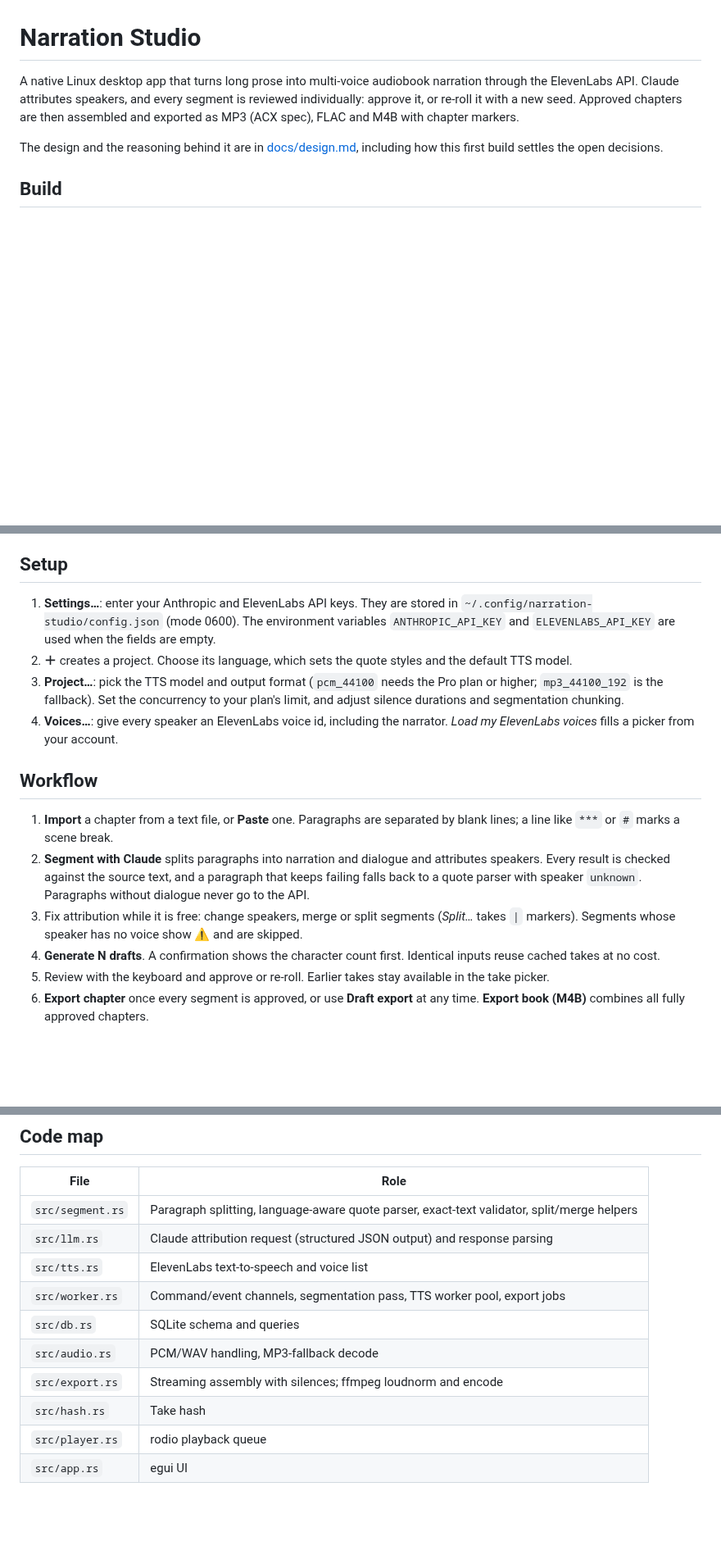
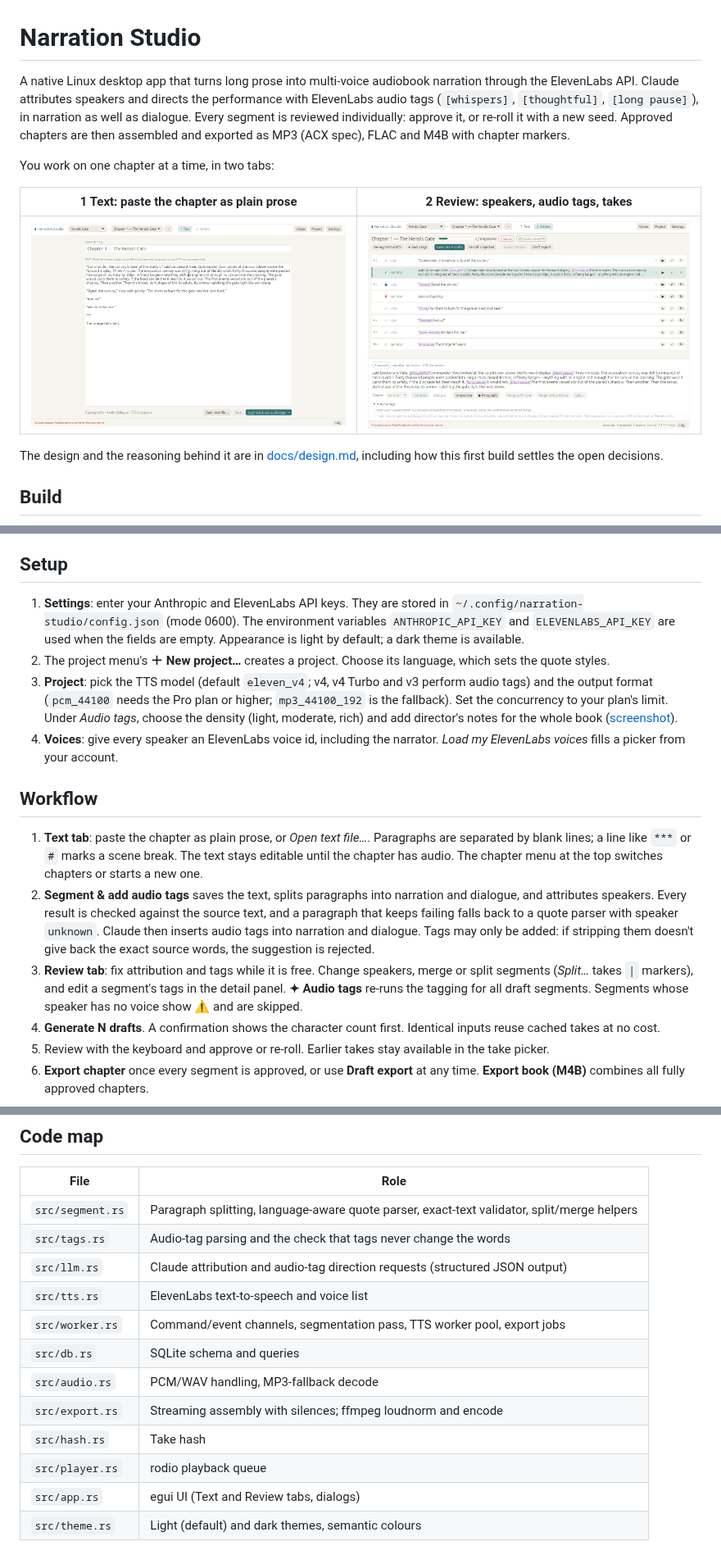
Before and after one commit to krel99/AI-Narration-App, a Markdown page: README.md, 3 parts joined by grey strips. Shown at 82% size. GitHub-like rendering; pictures changed too: docs/screenshots/review.png (added), docs/screenshots/text.png (added); blank space fills up the shorter version.

```diff
--- a/README.md
+++ b/README.md
@@ -1,10 +1,18 @@
 # Narration Studio
 
 A native Linux desktop app that turns long prose into multi-voice audiobook
-narration through the ElevenLabs API. Claude attributes speakers, and every
-segment is reviewed individually: approve it, or re-roll it with a new seed.
-Approved chapters are then assembled and exported as MP3 (ACX spec), FLAC and
-M4B with chapter markers.
+narration through the ElevenLabs API. Claude attributes speakers and directs
+the performance with ElevenLabs audio tags (`[whispers]`, `[thoughtful]`,
+`[long pause]`), in narration as well as dialogue. Every segment is reviewed
+individually: approve it, or re-roll it with a new seed. Approved chapters are
+then assembled and exported as MP3 (ACX spec), FLAC and M4B with chapter
+markers.
+
+You work on one chapter at a time, in two tabs:
+
+| 1 Text: paste the chapter as plain prose | 2 Review: speakers, audio tags, takes |
+|---|---|
+| ![Text tab](docs/screenshots/text.png) | ![Review tab](docs/screenshots/review.png) |
 
 The design and the reasoning behind it are in [docs/design.md](docs/design.md),
 including how this first build settles the open decisions.
@@ -30,29 +38,38 @@ Claude and ElevenLabs servers, so they need no API keys.
 
 ## Setup
 
-1. **Settings…**: enter your Anthropic and ElevenLabs API keys. They are stored
+1. **Settings**: enter your Anthropic and ElevenLabs API keys. They are stored
    in `~/.config/narration-studio/config.json` (mode 0600). The environment
    variables `ANTHROPIC_API_KEY` and `ELEVENLABS_API_KEY` are used when the
-   fields are empty.
-2. **＋** creates a project. Choose its language, which sets the quote styles
-   and the default TTS model.
-3. **Project…**: pick the TTS model and output format (`pcm_44100` needs the
-   Pro plan or higher; `mp3_44100_192` is the fallback). Set the concurrency to
-   your plan's limit, and adjust silence durations and segmentation chunking.
-4. **Voices…**: give every speaker an ElevenLabs voice id, including the
+   fields are empty. Appearance is light by default; a dark theme is available.
+2. The project menu's **＋ New project…** creates a project. Choose its
+   language, which sets the quote styles.
+3. **Project**: pick the TTS model (default `eleven_v4`; v4, v4 Turbo and v3
+   perform audio tags) and the output format (`pcm_44100` needs the Pro plan or
+   higher; `mp3_44100_192` is the fallback). Set the concurrency to your plan's
+   limit. Under *Audio tags*, choose the density (light, moderate, rich) and
+   add director's notes for the whole book
+   ([screenshot](docs/screenshots/project-settings.png)).
+4. **Voices**: give every speaker an ElevenLabs voice id, including the
    narrator. *Load my ElevenLabs voices* fills a picker from your account.
 
 ## Workflow
 
-1. **Import** a chapter from a text file, or **Paste** one. Paragraphs are
-   separated by blank lines; a line like `***` or `#` marks a scene break.
-2. **Segment with Claude** splits paragraphs into narration and dialogue and
-   attributes speakers. Every result is checked against the source text, and a
-   paragraph that keeps failing falls back to a quote parser with speaker
-   `unknown`. Paragraphs without dialogue never go to the API.
-3. Fix attribution while it is free: change speakers, merge or split segments
-   (*Split…* takes `|` markers). Segments whose speaker has no voice show
-   ⚠ and are skipped.
+1. **Text tab**: paste the chapter as plain prose, or *Open text file…*.
+   Paragraphs are separated by blank lines; a line like `***` or `#` marks a
+   scene break. The text stays editable until the chapter has audio. The
+   chapter menu at the top switches chapters or starts a new one.
+2. **Segment & add audio tags** saves the text, splits paragraphs into
+   narration and dialogue, and attributes speakers. Every result is checked
+   against the source text, and a paragraph that keeps failing falls back to a
+   quote parser with speaker `unknown`. Claude then inserts audio tags into
+   narration and dialogue. Tags may only be added: if stripping them doesn't
+   give back the exact source words, the suggestion is rejected.
+3. **Review tab**: fix attribution and tags while it is free. Change speakers,
+   merge or split segments (*Split…* takes `|` markers), and edit a segment's
+   tags in the detail panel. **✦ Audio tags** re-runs the tagging for all
+   draft segments. Segments whose speaker has no voice show ⚠ and are
+   skipped.
 4. **Generate N drafts**. A confirmation shows the character count first.
    Identical inputs reuse cached takes at no cost.
 5. Review with the keyboard and approve or re-roll. Earlier takes stay
@@ -89,7 +106,8 @@ Every pipeline stage resumes from this state after a restart.
 | File | Role |
 |------|------|
 | `src/segment.rs` | Paragraph splitting, language-aware quote parser, exact-text validator, split/merge helpers |
-| `src/llm.rs` | Claude attribution request (structured JSON output) and response parsing |
+| `src/tags.rs` | Audio-tag parsing and the check that tags never change the words |
+| `src/llm.rs` | Claude attribution and audio-tag direction requests (structured JSON output) |
 | `src/tts.rs` | ElevenLabs text-to-speech and voice list |
 | `src/worker.rs` | Command/event channels, segmentation pass, TTS worker pool, export jobs |
 | `src/db.rs` | SQLite schema and queries |
@@ -97,4 +115,5 @@ Every pipeline stage resumes from this state after a restart.
 | `src/export.rs` | Streaming assembly with silences; ffmpeg loudnorm and encode |
 | `src/hash.rs` | Take hash |
 | `src/player.rs` | rodio playback queue |
-| `src/app.rs` | egui UI |
+| `src/app.rs` | egui UI (Text and Review tabs, dialogs) |
+| `src/theme.rs` | Light (default) and dark themes, semantic colours |
```
Also changed, not shown: docs/design.md (+39 -1 lines), docs/screenshots/project-settings.png (added), 10 other files.
